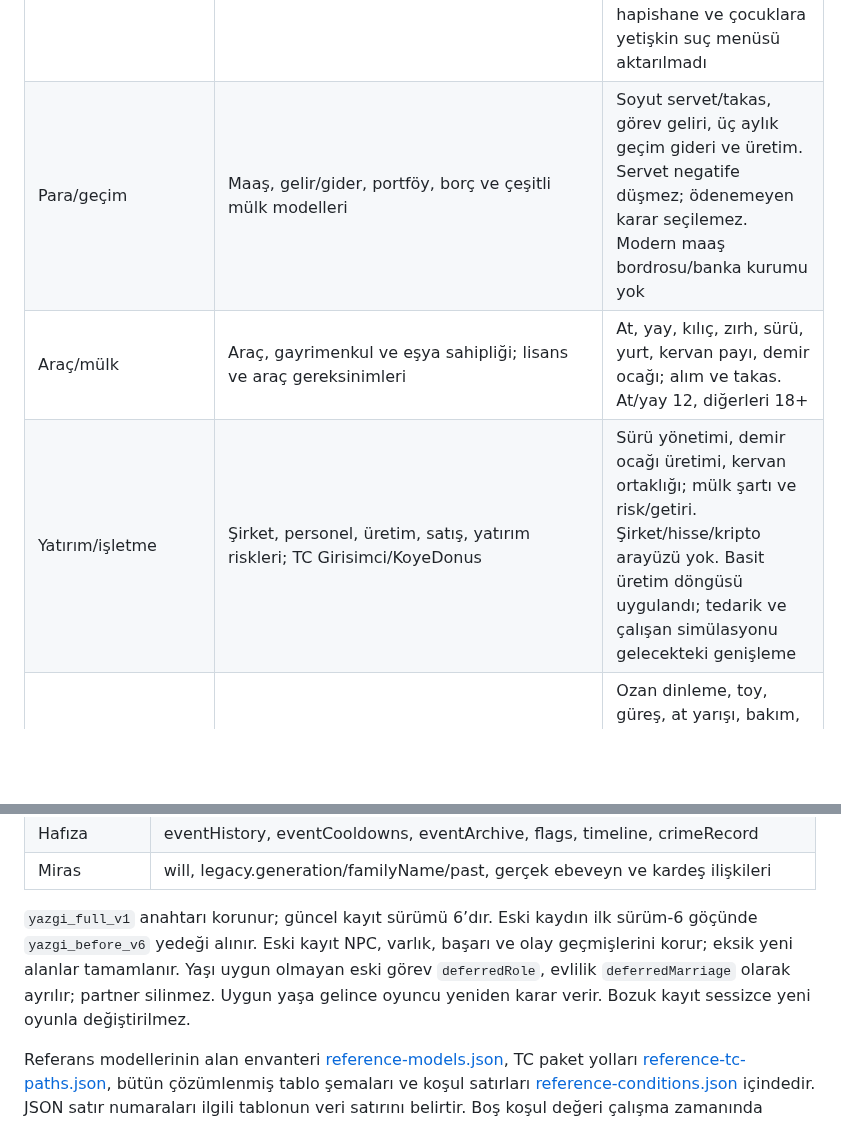
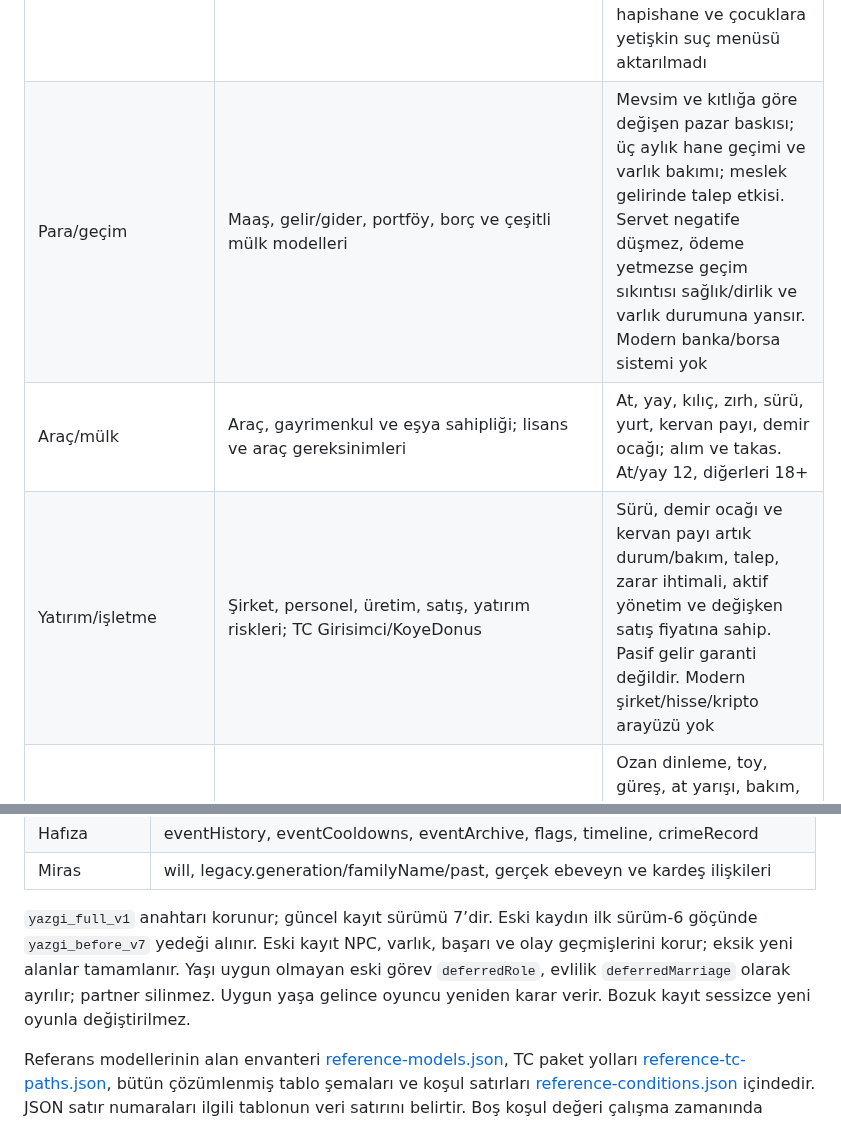
Before and after one commit to furkhans4o4-create/YAZGI, a Markdown page: docs/SISTEM-HARITASI.md, 2 parts joined by grey strips. Rendered like a GitHub page; blank space fills up the shorter version.

Commit message:
v7 ekonomi geçim ve işletme derinliğini sistem haritasına işle

```diff
--- a/docs/SISTEM-HARITASI.md
+++ b/docs/SISTEM-HARITASI.md
@@ -47,9 +47,9 @@ Yöntem: arşiv ve split envanteri → motor tespiti → Unity TextAsset okuma
 | Askerlik | Enlisted/officer rütbeleri, hizmet yılı ve stat koşulları; TC Askerlik/Devrem | Boy/kağanlık sefer çağrısı, katıl/reddet kartı, 4–8 aylık görev, talim, yoldaş, yara, ganimet ve tutsaklık. Çağrı kayıtta korunur; 18+ |
 | Sağlık/hastalık | 107 insan hastalığı satırı: min/max yaş, belirtiler, doğal bulaşma/iyileşme, tedavi, ölümcüllük ve tedavisizlik alanları | Otacı, dinlenme, ateşli rahatsızlık, soğuk, yara ve yaşlılıkta eklem sıkıntısı için özgün basit model. 107 modern hastalık bire bir eklenmedi; gerçek tıp simülasyonu iddiası yok |
 | Suç/ceza | 138 yetişkin ve 86 çocuk cezaevi suç kaydı; prison/juvenile senaryoları ve sicil | Töre ihlali, tazminat, itibar kaybı, sürgün, tutsaklık, fidye/kaçış. Oyuncunun suç eylemleri 18+. Modern hapishane ve çocuklara yetişkin suç menüsü aktarılmadı |
-| Para/geçim | Maaş, gelir/gider, portföy, borç ve çeşitli mülk modelleri | Soyut servet/takas, görev geliri, üç aylık geçim gideri ve üretim. Servet negatife düşmez; ödenemeyen karar seçilemez. Modern maaş bordrosu/banka kurumu yok |
+| Para/geçim | Maaş, gelir/gider, portföy, borç ve çeşitli mülk modelleri | Mevsim ve kıtlığa göre değişen pazar baskısı; üç aylık hane geçimi ve varlık bakımı; meslek gelirinde talep etkisi. Servet negatife düşmez, ödeme yetmezse geçim sıkıntısı sağlık/dirlik ve varlık durumuna yansır. Modern banka/borsa sistemi yok |
 | Araç/mülk | Araç, gayrimenkul ve eşya sahipliği; lisans ve araç gereksinimleri | At, yay, kılıç, zırh, sürü, yurt, kervan payı, demir ocağı; alım ve takas. At/yay 12, diğerleri 18+ |
-| Yatırım/işletme | Şirket, personel, üretim, satış, yatırım riskleri; TC Girisimci/KoyeDonus | Sürü yönetimi, demir ocağı üretimi, kervan ortaklığı; mülk şartı ve risk/getiri. Şirket/hisse/kripto arayüzü yok. Basit üretim döngüsü uygulandı; tedarik ve çalışan simülasyonu gelecekteki genişleme |
+| Yatırım/işletme | Şirket, personel, üretim, satış, yatırım riskleri; TC Girisimci/KoyeDonus | Sürü, demir ocağı ve kervan payı artık durum/bakım, talep, zarar ihtimali, aktif yönetim ve değişken satış fiyatına sahip. Pasif gelir garanti değildir. Modern şirket/hisse/kripto arayüzü yok |
 | Aktiviteler | Sosyal, kültürel, spor, okul ve meslek etkinlikleri | Ozan dinleme, toy, güreş, at yarışı, bakım, sürü yardımı, takas/pazar, kurultayı dinleme ve beyin otağı. Her birinin açık yaş eşiği var |
 | NPC yaşamı | Person, Mother/Father, Friend, Lover/Wife, Children/Sibling, CoWorkers/Prisoners; yaş/stat/ilişki modelleri | NPC kimliği, yaş, sağlık, ilişki, meslek, eş, çocuk/torun ve ölüm; yoldaşlar dahil. Yetişkin NPC aile kurar. Soy devamında gerçek aile bağlantıları korunur |
 | Yaşlılık/ölüm | Yaş ve sağlık riski, emeklilik eşikleri, atalar ve ölüm verileri | 50+ tecrübe çağı, 65+ yaşlılık; kırılganlık ve kalıcı yaralar ölüm riskine eklenir. Ölüm nedeni kayıt altına alınır; sağlık sıfırsa ay içinde ölüm |
@@ -163,7 +163,7 @@ Her kart iki seçenekle sınırlı olmak zorunda değildir: üç veya daha fazla
 | Hafıza | eventHistory, eventCooldowns, eventArchive, flags, timeline, crimeRecord |
 | Miras | will, legacy.generation/familyName/past, gerçek ebeveyn ve kardeş ilişkileri |
 
-`yazgi_full_v1` anahtarı korunur; güncel kayıt sürümü 6’dır. Eski kaydın ilk sürüm-6 göçünde `yazgi_before_v6` yedeği alınır. Eski kayıt NPC, varlık, başarı ve olay geçmişlerini korur; eksik yeni alanlar tamamlanır. Yaşı uygun olmayan eski görev `deferredRole`, evlilik `deferredMarriage` olarak ayrılır; partner silinmez. Uygun yaşa gelince oyuncu yeniden karar verir. Bozuk kayıt sessizce yeni oyunla değiştirilmez.
+`yazgi_full_v1` anahtarı korunur; güncel kayıt sürümü 7’dir. Eski kaydın ilk sürüm-6 göçünde `yazgi_before_v7` yedeği alınır. Eski kayıt NPC, varlık, başarı ve olay geçmişlerini korur; eksik yeni alanlar tamamlanır. Yaşı uygun olmayan eski görev `deferredRole`, evlilik `deferredMarriage` olarak ayrılır; partner silinmez. Uygun yaşa gelince oyuncu yeniden karar verir. Bozuk kayıt sessizce yeni oyunla değiştirilmez.
 
 Referans modellerinin alan envanteri [reference-models.json](reference-models.json), TC paket yolları [reference-tc-paths.json](reference-tc-paths.json), bütün çözümlenmiş tablo şemaları ve koşul satırları [reference-conditions.json](reference-conditions.json) içindedir. JSON satır numaraları ilgili tablonun veri satırını belirtir. Boş koşul değeri çalışma zamanında sınırsız erişim kanıtı değildir.
 
```
